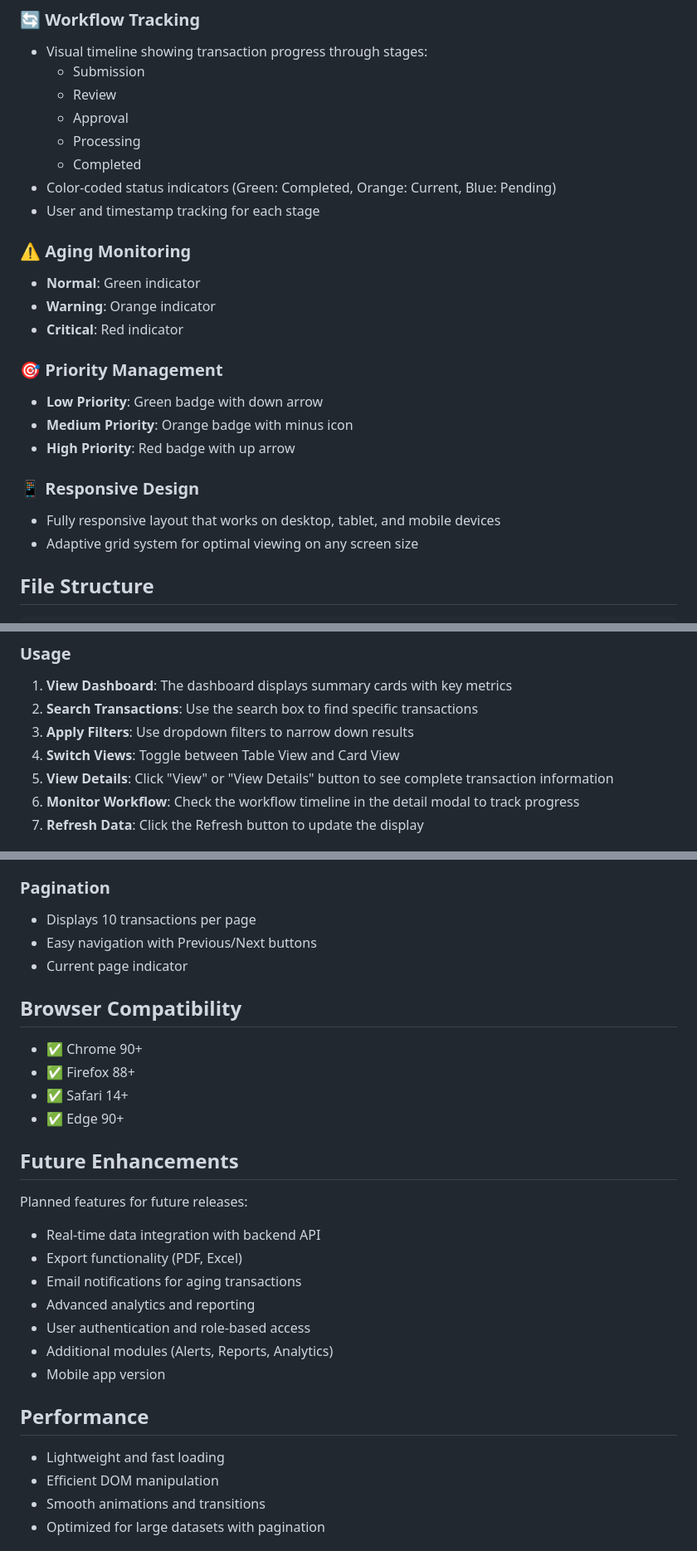
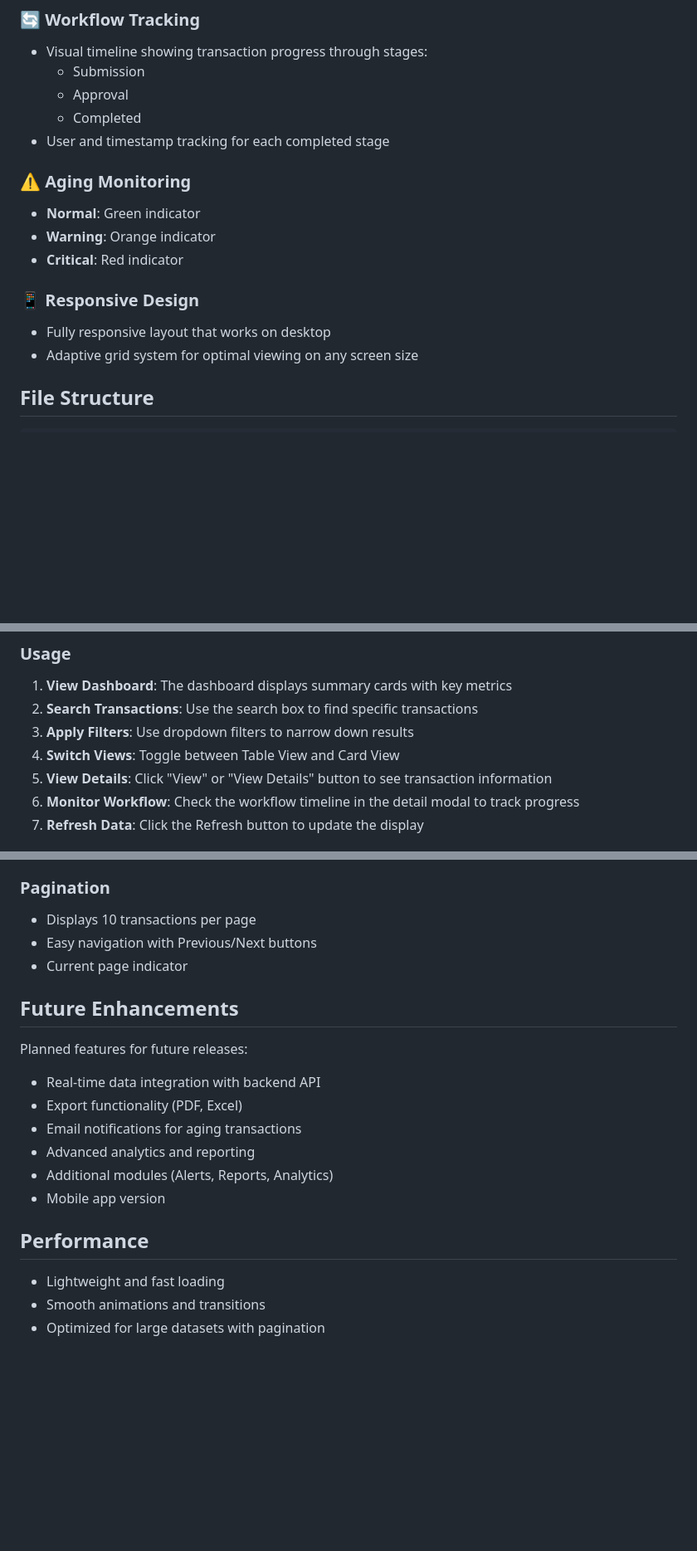
Before and after one commit to ElazarusNicoy/scm-monitoring-system, a Markdown page: README.md, 3 parts joined by grey strips. Shown at 83% size. Drawn GitHub-style; blank space fills up the shorter version.

Commit message:
DOCS: Update README for clarity on workflow tracking and aging monitoring sections

```diff
--- a/README.md
+++ b/README.md
@@ -170,25 +170,17 @@ SLA Status (Aging Level)
 ### 🔄 Workflow Tracking
 - Visual timeline showing transaction progress through stages:
   - Submission
-  - Review
   - Approval
-  - Processing
   - Completed
-- Color-coded status indicators (Green: Completed, Orange: Current, Blue: Pending)
-- User and timestamp tracking for each stage
+- User and timestamp tracking for each completed stage
 
 ### ⚠️ Aging Monitoring
 - **Normal**: Green indicator
 - **Warning**: Orange indicator
 - **Critical**: Red indicator
 
-### 🎯 Priority Management
-- **Low Priority**: Green badge with down arrow
-- **Medium Priority**: Orange badge with minus icon
-- **High Priority**: Red badge with up arrow
-
 ### 📱 Responsive Design
-- Fully responsive layout that works on desktop, tablet, and mobile devices
+- Fully responsive layout that works on desktop
 - Adaptive grid system for optimal viewing on any screen size
 
 ## File Structure
@@ -275,7 +267,7 @@ Ctrl + C
 2. **Search Transactions**: Use the search box to find specific transactions
 3. **Apply Filters**: Use dropdown filters to narrow down results
 4. **Switch Views**: Toggle between Table View and Card View
-5. **View Details**: Click "View" or "View Details" button to see complete transaction information
+5. **View Details**: Click "View" or "View Details" button to see transaction information
 6. **Monitor Workflow**: Check the workflow timeline in the detail modal to track progress
 7. **Refresh Data**: Click the Refresh button to update the display
 
@@ -303,13 +295,6 @@ Each transaction has a detailed workflow timeline showing:
 - Easy navigation with Previous/Next buttons
 - Current page indicator
 
-## Browser Compatibility
-
-- ✅ Chrome 90+
-- ✅ Firefox 88+
-- ✅ Safari 14+
-- ✅ Edge 90+
-
 ## Future Enhancements
 
 Planned features for future releases:
@@ -317,14 +302,12 @@ Planned features for future releases:
 - Export functionality (PDF, Excel)
 - Email notifications for aging transactions
 - Advanced analytics and reporting
-- User authentication and role-based access
 - Additional modules (Alerts, Reports, Analytics)
 - Mobile app version
 
 ## Performance
 
 - Lightweight and fast loading
-- Efficient DOM manipulation
 - Smooth animations and transitions
 - Optimized for large datasets with pagination
 
```
